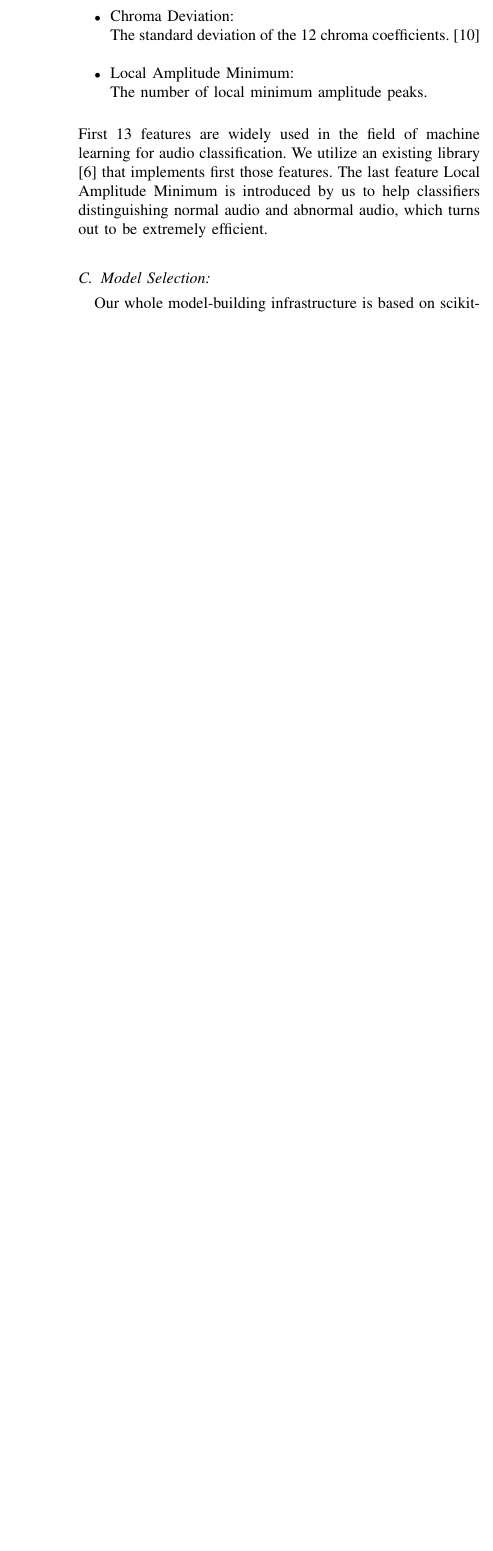
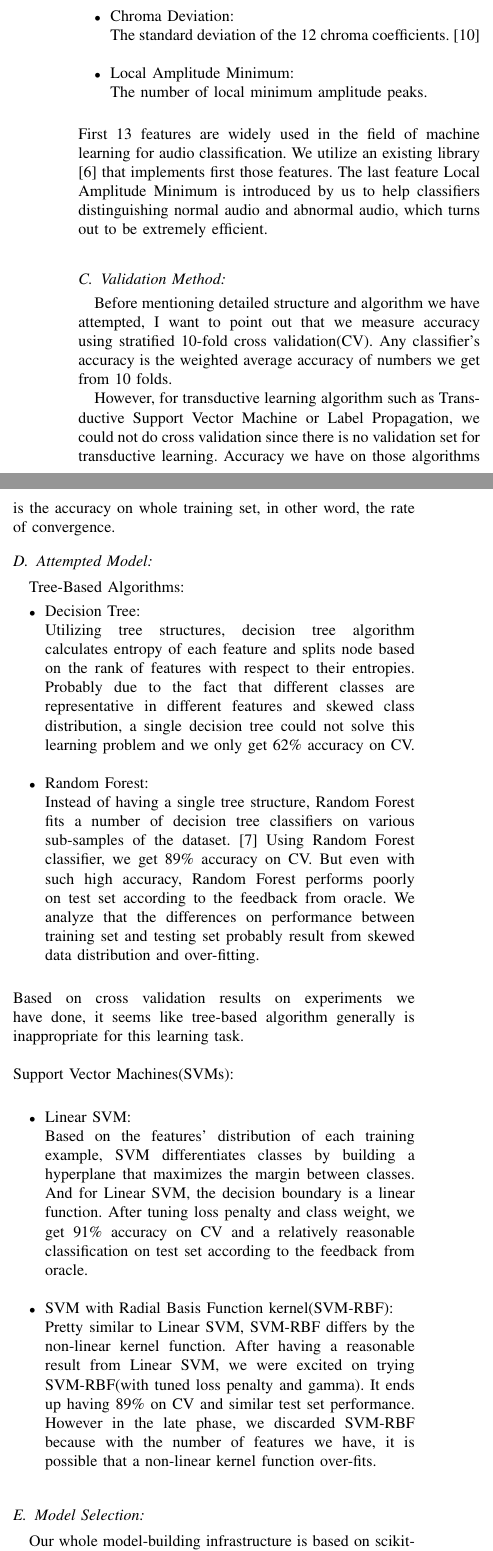
Before and after one commit to jumxglhf/ieee_audio, a LaTeX paper (paper/conference_041818.tex, which reads paper/Method.tex): part of one column of page 2 of 3 before the commit and two parts of the columns of page 2 of 4 after it, the two joined at a grey line, cut so that both start at the same text, the shorter picture padded with empty space. Compiled offline with pdfLaTeX; a missing font is replaced by an installed copy or a similar font; a LaTeX package or settings file that is missing is left out.

Commit message:
little update on paper

```diff
--- a/paper/Method.tex
+++ b/paper/Method.tex
@@ -36,6 +36,25 @@
 	The number of local minimum amplitude peaks.\\
 \end{itemize}
 First 13 features are widely used in the field of machine learning for audio classification. We utilize an existing library\cite{b6} that implements first those features. The last feature Local Amplitude Minimum is introduced by us to help classifiers distinguishing normal audio and abnormal audio, which turns out to be extremely efficient. \\
+\subsection{Validation Method:}
+Before mentioning detailed structure and algorithm we have attempted, I want to point out that we measure accuracy using stratified 10-fold cross validation(CV). Any classifier's accuracy is the weighted average accuracy of numbers we get from 10 folds.  \\
+\indent However, for transductive learning algorithm such as Transductive Support Vector Machine or Label Propagation, we could not do cross validation since there is no validation set for transductive learning. Accuracy we have on those algorithms is the accuracy on whole training set, in other word, the rate of convergence.
+\subsection{Attempted Model:}
+Tree-Based Algorithms:
+\begin{itemize}
+	\item Decision Tree:\\
+	Utilizing tree structures, decision tree algorithm calculates entropy of each feature and splits node based on the rank of features with respect to their entropies. Probably due to the fact that different classes are representative in different features and skewed class distribution, a single decision tree could not solve this learning problem and we only get 62\% accuracy on CV.\\
+	\item Random Forest:\\
+	Instead of having a single tree structure, Random Forest fits a number of decision tree classifiers on various sub-samples of the dataset.\cite{b7} Using Random Forest classifier, we get 89\% accuracy on CV. But even with such high accuracy, Random Forest performs poorly on test set according to the feedback from oracle. We analyze that the differences on performance between training set and testing set probably result from skewed data distribution and over-fitting. \\
+\end{itemize}
+\indent Based on cross validation results on experiments we have done, it seems like tree-based algorithm generally is inappropriate for this learning task. \newline\\
+Support Vector Machines(SVMs):\\
+\begin{itemize}
+	\item Linear SVM:\\
+	Based on the features' distribution of each training example, SVM differentiates classes by building a hyperplane that maximizes the margin between classes. And for Linear SVM, the decision boundary is a linear function. After tuning loss penalty and class weight, we get 91\% accuracy on CV and a relatively reasonable classification on test set according to the feedback from oracle.\\
+	\item SVM with Radial Basis Function kernel(SVM-RBF):\\
+	Pretty similar to Linear SVM, SVM-RBF differs by the non-linear kernel function. After having a reasonable result from Linear SVM, we were excited on trying SVM-RBF(with tuned loss penalty and gamma). It ends up having 89\% on CV and similar test set performance. However in the late phase, we discarded SVM-RBF because with the number of features we have, it is possible that a non-linear kernel function over-fits. \\
+\end{itemize}
 
 \subsection{Model Selection:}
 	Our whole model-building infrastructure is based on scikit-learn\cite{b7}\cite{b8}. \\
```
